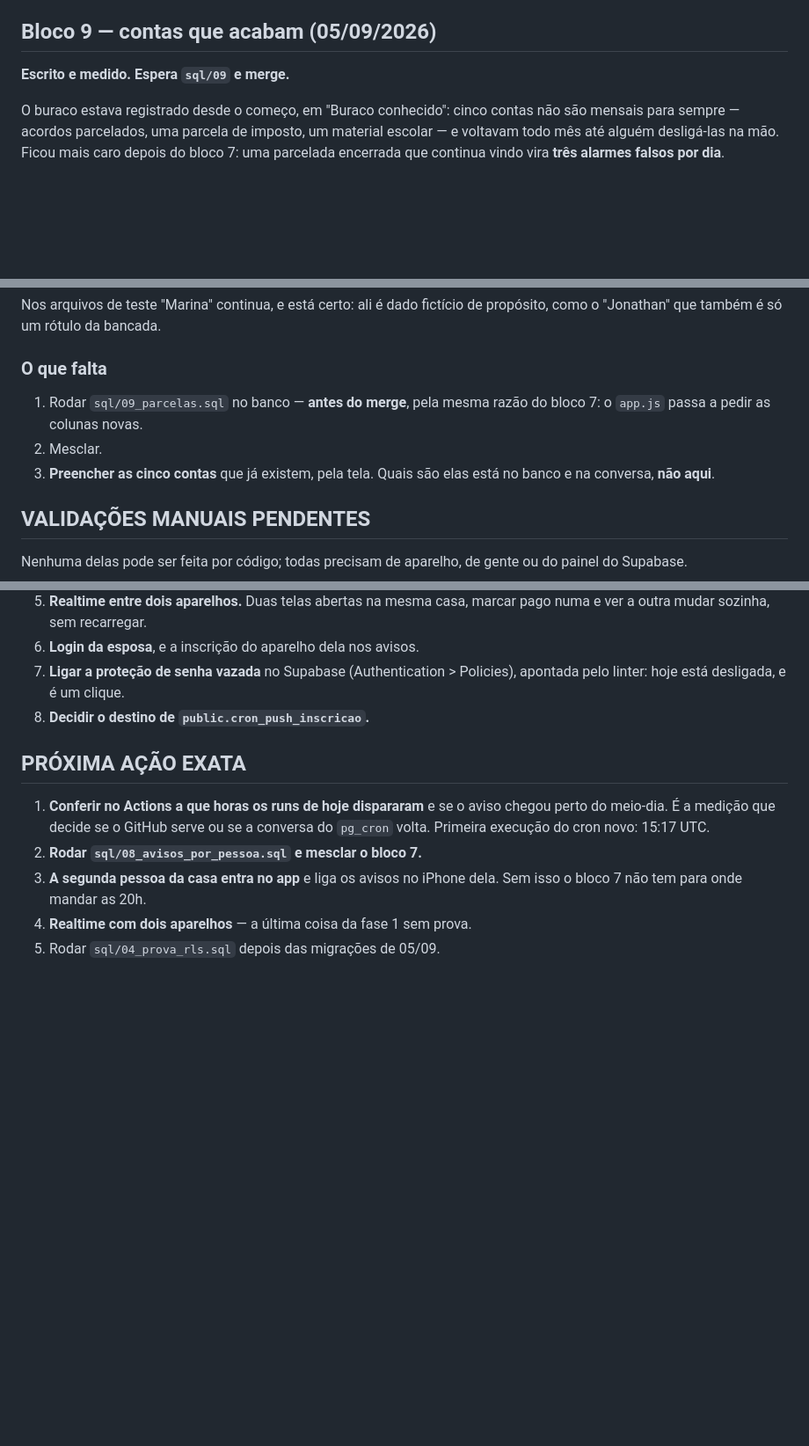
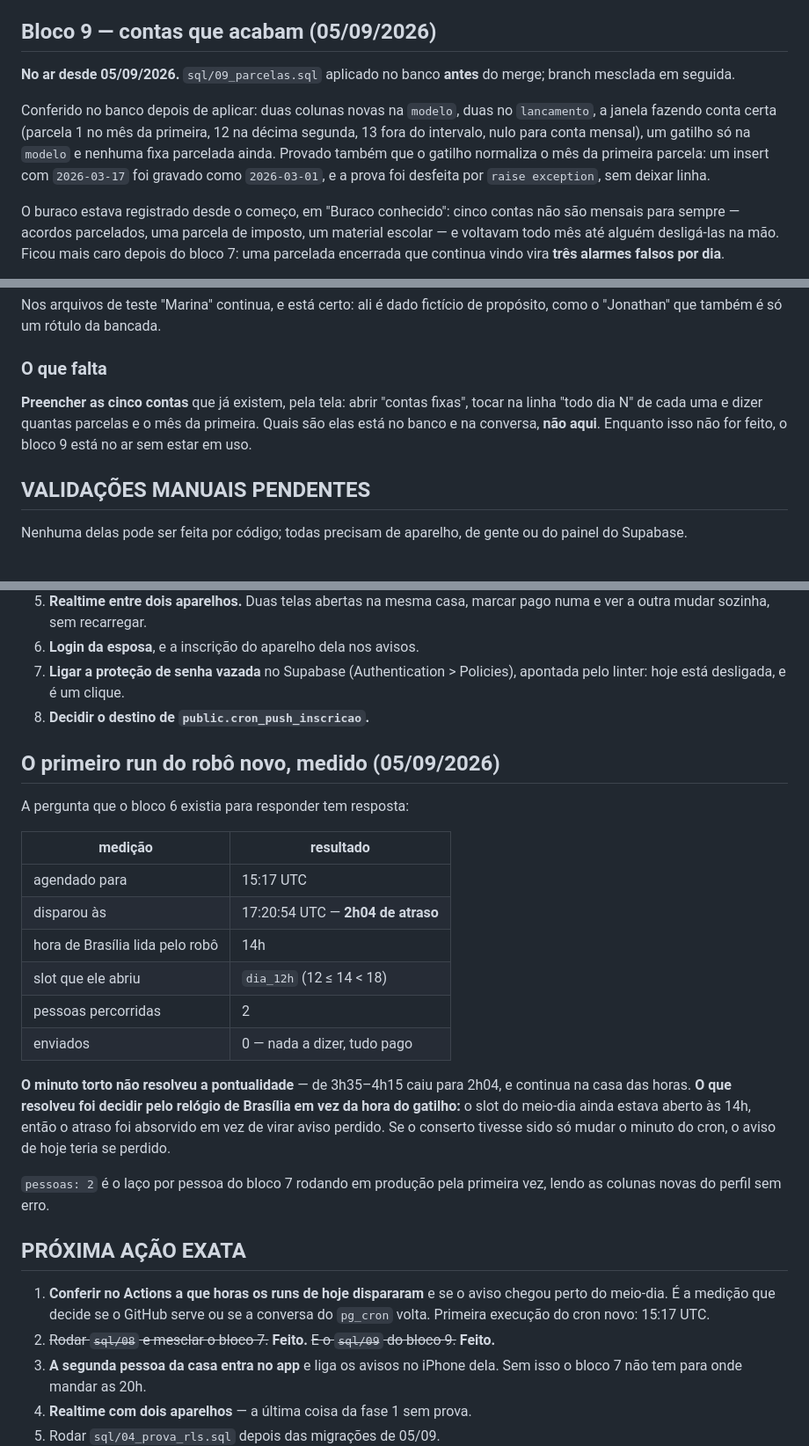
Before and after one commit to profjonathansousa/contas-casa, a Markdown page: ESTADO.md, 3 parts joined by grey strips. Shown at 88% size. Drawn GitHub-style; blank space fills up the shorter version.

Commit message:
docs: bloco 9 no ar, e o primeiro run do robo novo medido
sql/09 aplicado antes do merge. Conferido no banco: duas colunas em cada
tabela, a janela fazendo conta certa (1, 12, 13 fora, nulo para mensal), um
gatilho so na modelo. Provado que o gatilho normaliza o mes da primeira
parcela -- insert com 2026-03-17 gravado como 2026-03-01 --, e a prova foi
desfeita por raise exception, sem deixar linha.

E o numero que o bloco 6 existia para produzir: agendado 15:17 UTC, disparou
17:20:54, 2h04 de atraso. O minuto torto nao resolveu a pontualidade; o que
resolveu foi decidir pelo relogio de Brasilia em vez da hora do gatilho -- o
slot do meio-dia ainda estava aberto as 14h e o atraso foi absorvido. Se o
conserto tivesse sido so mudar o minuto do cron, o aviso teria se perdido.

Co-Authored-By: Claude Opus 5 <noreply@anthropic.com>
Claude-Session: https://claude.ai/code/session_01FybDQFsCYfj9sYLfQiF5qY

```diff
--- a/ESTADO.md
+++ b/ESTADO.md
@@ -792,7 +792,15 @@ sempre: conta sem `parcelas_total` continua vindo todo mês, para sempre.
 
 ## Bloco 9 — contas que acabam (05/09/2026)
 
-**Escrito e medido. Espera `sql/09` e merge.**
+**No ar desde 05/09/2026.** `sql/09_parcelas.sql` aplicado no banco **antes**
+do merge; branch mesclada em seguida.
+
+Conferido no banco depois de aplicar: duas colunas novas na `modelo`, duas no
+`lancamento`, a janela fazendo conta certa (parcela 1 no mês da primeira, 12 na
+décima segunda, 13 fora do intervalo, nulo para conta mensal), um gatilho só na
+`modelo` e nenhuma fixa parcelada ainda. Provado também que o gatilho normaliza
+o mês da primeira parcela: um insert com `2026-03-17` foi gravado como
+`2026-03-01`, e a prova foi desfeita por `raise exception`, sem deixar linha.
 
 O buraco estava registrado desde o começo, em "Buraco conhecido": cinco contas
 não são mensais para sempre — acordos parcelados, uma parcela de imposto, um
@@ -857,11 +865,10 @@ propósito, como o "Jonathan" que também é só um rótulo da bancada.
 
 ### O que falta
 
-1. Rodar `sql/09_parcelas.sql` no banco — **antes do merge**, pela mesma razão
-   do bloco 7: o `app.js` passa a pedir as colunas novas.
-2. Mesclar.
-3. **Preencher as cinco contas** que já existem, pela tela. Quais são elas está
-   no banco e na conversa, **não aqui**.
+**Preencher as cinco contas** que já existem, pela tela: abrir "contas fixas",
+tocar na linha "todo dia N" de cada uma e dizer quantas parcelas e o mês da
+primeira. Quais são elas está no banco e na conversa, **não aqui**. Enquanto
+isso não for feito, o bloco 9 está no ar sem estar em uso.
 
 ## VALIDAÇÕES MANUAIS PENDENTES
 
@@ -887,12 +894,35 @@ ou do painel do Supabase.
    apontada pelo linter: hoje está desligada, e é um clique.
 8. **Decidir o destino de `public.cron_push_inscricao`.**
 
+## O primeiro run do robô novo, medido (05/09/2026)
+
+A pergunta que o bloco 6 existia para responder tem resposta:
+
+| medição | resultado |
+|---|---|
+| agendado para | 15:17 UTC |
+| disparou às | 17:20:54 UTC — **2h04 de atraso** |
+| hora de Brasília lida pelo robô | 14h |
+| slot que ele abriu | `dia_12h` (12 ≤ 14 < 18) |
+| pessoas percorridas | 2 |
+| enviados | 0 — nada a dizer, tudo pago |
+
+**O minuto torto não resolveu a pontualidade** — de 3h35–4h15 caiu para 2h04, e
+continua na casa das horas. **O que resolveu foi decidir pelo relógio de
+Brasília em vez da hora do gatilho:** o slot do meio-dia ainda estava aberto às
+14h, então o atraso foi absorvido em vez de virar aviso perdido. Se o conserto
+tivesse sido só mudar o minuto do cron, o aviso de hoje teria se perdido.
+
+`pessoas: 2` é o laço por pessoa do bloco 7 rodando em produção pela primeira
+vez, lendo as colunas novas do perfil sem erro.
+
 ## PRÓXIMA AÇÃO EXATA
 
 1. **Conferir no Actions a que horas os runs de hoje dispararam** e se o aviso
    chegou perto do meio-dia. É a medição que decide se o GitHub serve ou se a
    conversa do `pg_cron` volta. Primeira execução do cron novo: 15:17 UTC.
-2. **Rodar `sql/08_avisos_por_pessoa.sql` e mesclar o bloco 7.**
+2. ~~Rodar `sql/08` e mesclar o bloco 7.~~ **Feito.** ~~E o `sql/09` do bloco
+   9.~~ **Feito.**
 3. **A segunda pessoa da casa entra no app** e liga os avisos no iPhone dela.
    Sem isso o bloco 7 não tem para onde mandar as 20h.
 4. **Realtime com dois aparelhos** — a última coisa da fase 1 sem prova.
```
Also changed, not shown: other parts of ESTADO.md (+1 -1 lines).
